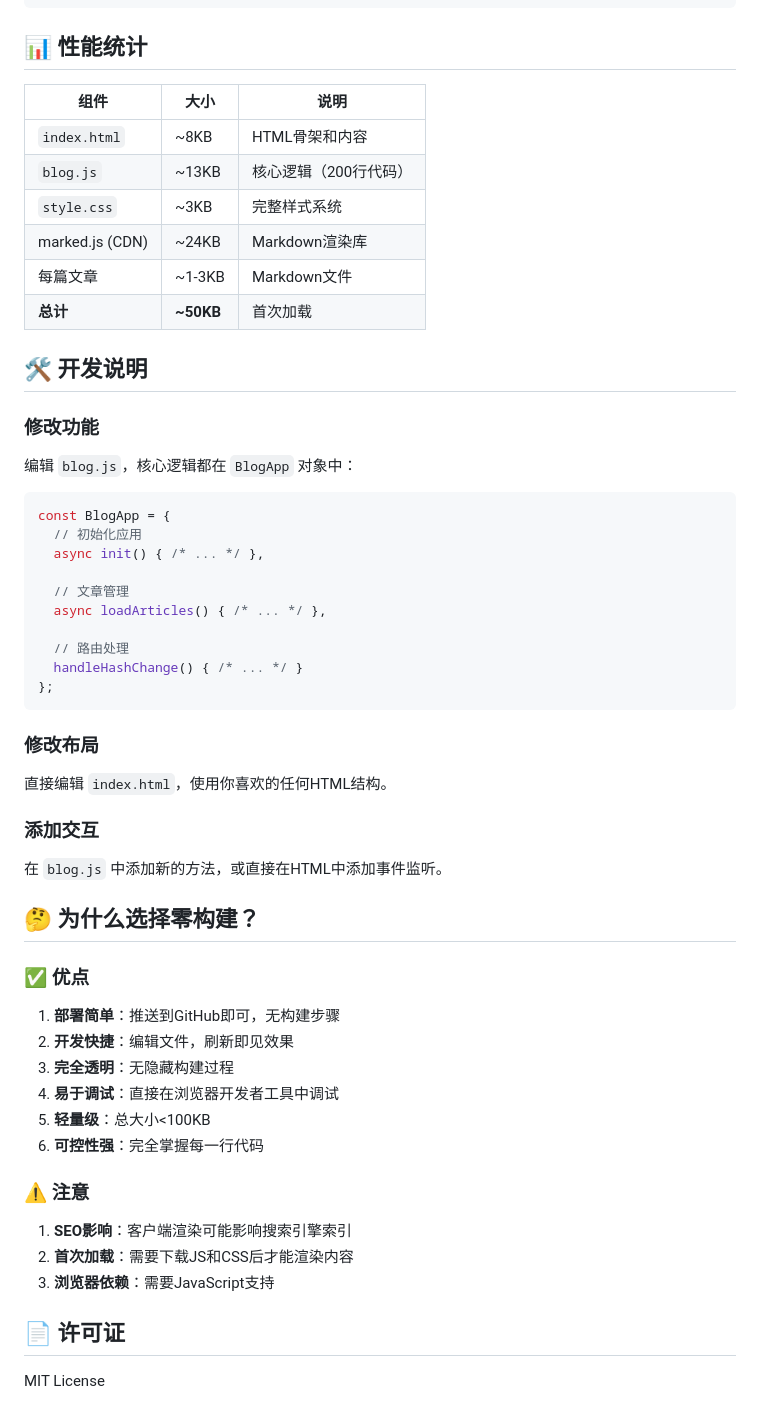
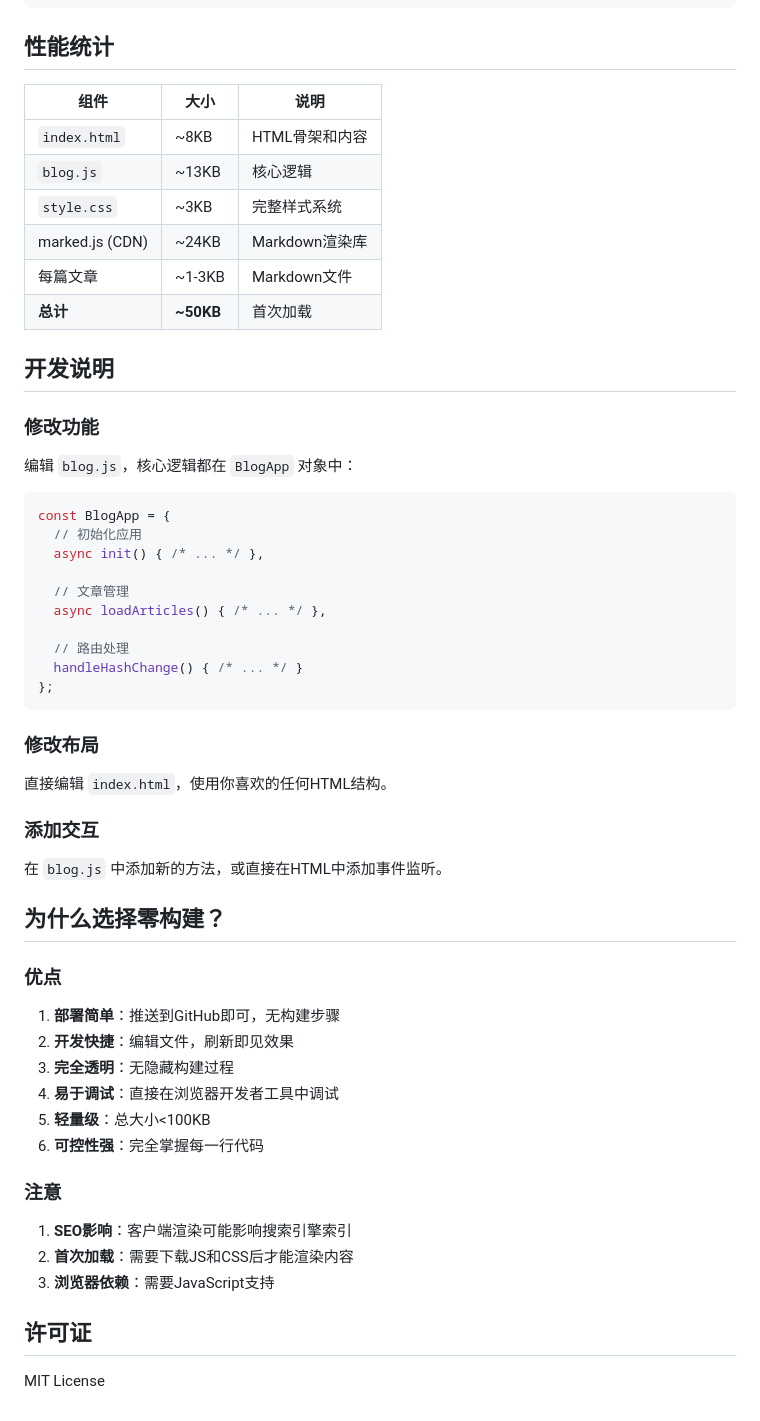
Before and after one commit to juntz-g1thub/juntz-g1thub.github.io, a Markdown page: README.md, the part around one of its changes. Drawn GitHub-style.

````diff
--- a/README.md
+++ b/README.md
@@ -101,20 +106,21 @@ const html = marked.parse(markdown);
 }
 ```
 
-## 📊 性能统计
+## 性能统计
 
 | 组件 | 大小 | 说明 |
 |------|------|------|
 | `index.html` | ~8KB | HTML骨架和内容 |
-| `blog.js` | ~13KB | 核心逻辑（200行代码） |
+| `blog.js` | ~13KB | 核心逻辑 |
 | `style.css` | ~3KB | 完整样式系统 |
 | marked.js (CDN) | ~24KB | Markdown渲染库 |
 | 每篇文章 | ~1-3KB | Markdown文件 |
 | **总计** | **~50KB** | 首次加载 |
 
-## 🛠️ 开发说明
+## 开发说明
 
 ### 修改功能
+
 编辑 `blog.js`，核心逻辑都在 `BlogApp` 对象中：
 
 ```javascript
@@ -131,14 +137,17 @@ const BlogApp = {
 ```
 
 ### 修改布局
+
 直接编辑 `index.html`，使用你喜欢的任何HTML结构。
 
 ### 添加交互
+
 在 `blog.js` 中添加新的方法，或直接在HTML中添加事件监听。
 
-## 🤔 为什么选择零构建？
+## 为什么选择零构建？
 
-### ✅ 优点
+### 优点
+
 1. **部署简单**：推送到GitHub即可，无构建步骤
 2. **开发快捷**：编辑文件，刷新即见效果
 3. **完全透明**：无隐藏构建过程
@@ -146,11 +155,12 @@ const BlogApp = {
 5. **轻量级**：总大小<100KB
 6. **可控性强**：完全掌握每一行代码
 
-### ⚠️ 注意
+### 注意
+
 1. **SEO影响**：客户端渲染可能影响搜索引擎索引
 2. **首次加载**：需要下载JS和CSS后才能渲染内容
 3. **浏览器依赖**：需要JavaScript支持
 
-## 📄 许可证
+## 许可证
 
 MIT License
````
Also changed, not shown: other parts of README.md (+15 -10 lines), AGENTS.md (+234 -268 lines).
